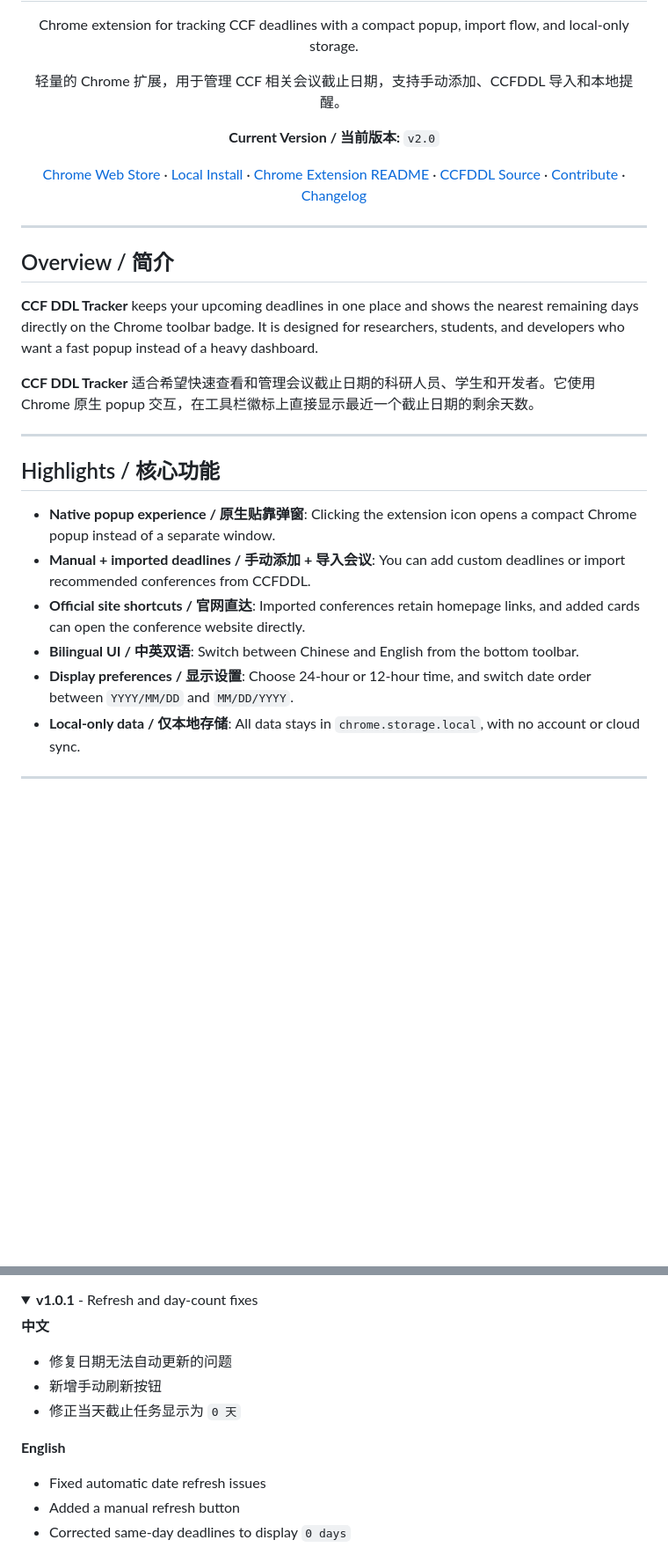
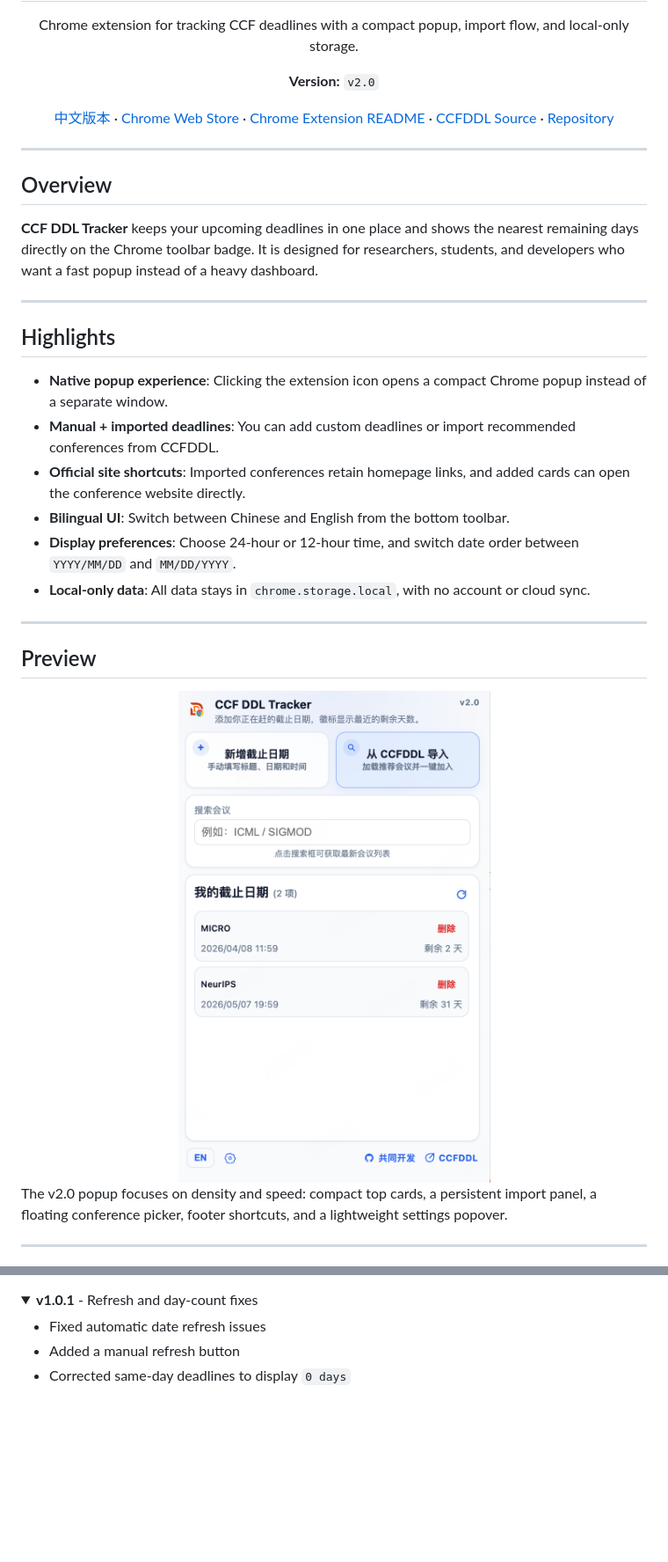
Before and after one commit to jaychempan/ccf-ddl-tracker, a Markdown page: README.md, 2 parts joined by grey strips. Shown: that part at 88% size. Rendered like a GitHub page; pictures changed too: assets/previewv2.0.png (added); folded sections open; blank space fills up the shorter version.

```diff
--- a/README.md
+++ b/README.md
@@ -5,36 +5,41 @@
 
   Chrome extension for tracking CCF deadlines with a compact popup, import flow, and local-only storage.
 
-  轻量的 Chrome 扩展，用于管理 CCF 相关会议截止日期，支持手动添加、CCFDDL 导入和本地提醒。
+  **Version:** `v2.0`
 
-  **Current Version / 当前版本:** `v2.0`
-
+  [中文版本](README.zh-CN.md) ·
   [Chrome Web Store](https://chromewebstore.google.com/detail/fnnpcnlkehcbickmdmepjpjimgcleidd?utm_source=item-share-cb) ·
-  [Local Install](#install--安装) ·
   [Chrome Extension README](chrome/README.md) ·
   [CCFDDL Source](https://github.com/ccfddl/ccf-deadlines) ·
-  [Contribute](https://github.com/jaychempan/ccf-ddl-tracker) ·
-  [Changelog](#changelog--更新日志)
+  [Repository](https://github.com/jaychempan/ccf-ddl-tracker)
 </div>
 
 ---
 
-## Overview / 简介
+## Overview
 
 **CCF DDL Tracker** keeps your upcoming deadlines in one place and shows the nearest remaining days directly on the Chrome toolbar badge. It is designed for researchers, students, and developers who want a fast popup instead of a heavy dashboard.
 
-**CCF DDL Tracker** 适合希望快速查看和管理会议截止日期的科研人员、学生和开发者。它使用 Chrome 原生 popup 交互，在工具栏徽标上直接显示最近一个截止日期的剩余天数。
+---
+
+## Highlights
+
+- **Native popup experience**: Clicking the extension icon opens a compact Chrome popup instead of a separate window.
+- **Manual + imported deadlines**: You can add custom deadlines or import recommended conferences from CCFDDL.
+- **Official site shortcuts**: Imported conferences retain homepage links, and added cards can open the conference website directly.
+- **Bilingual UI**: Switch between Chinese and English from the bottom toolbar.
+- **Display preferences**: Choose 24-hour or 12-hour time, and switch date order between `YYYY/MM/DD` and `MM/DD/YYYY`.
+- **Local-only data**: All data stays in `chrome.storage.local`, with no account or cloud sync.
 
 ---
 
-## Highlights / 核心功能
+## Preview
 
-- **Native popup experience / 原生贴靠弹窗**: Clicking the extension icon opens a compact Chrome popup instead of a separate window.
-- **Manual + imported deadlines / 手动添加 + 导入会议**: You can add custom deadlines or import recommended conferences from CCFDDL.
-- **Official site shortcuts / 官网直达**: Imported conferences retain homepage links, and added cards can open the conference website directly.
-- **Bilingual UI / 中英双语**: Switch between Chinese and English from the bottom toolbar.
-- **Display preferences / 显示设置**: Choose 24-hour or 12-hour time, and switch date order between `YYYY/MM/DD` and `MM/DD/YYYY`.
-- **Local-only data / 仅本地存储**: All data stays in `chrome.storage.local`, with no account or cloud sync.
+<div align="center">
+  <img src="assets/previewv2.0.png" alt="CCF DDL Tracker v2.0 Preview" width="360" />
+</div>
+
+The v2.0 popup focuses on density and speed: compact top cards, a persistent import panel, a floating conference picker, footer shortcuts, and a lightweight settings popover.
 
 ---
 
@@ -132,14 +113,6 @@ Install directly from the Chrome Web Store:
 <details>
   <summary><strong>v1.0.1</strong> - Refresh and day-count fixes</summary>
 
-  **中文**
-
-  - 修复日期无法自动更新的问题
-  - 新增手动刷新按钮
-  - 修正当天截止任务显示为 `0 天`
-
-  **English**
-
   - Fixed automatic date refresh issues
   - Added a manual refresh button
   - Corrected same-day deadlines to display `0 days`
```
Also changed, not shown: other parts of README.md (+19 -43 lines), README.zh-CN.md (added, +125 -0 lines).
